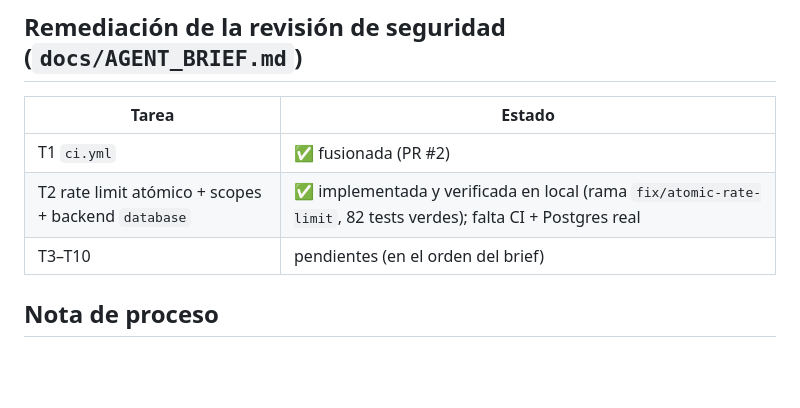
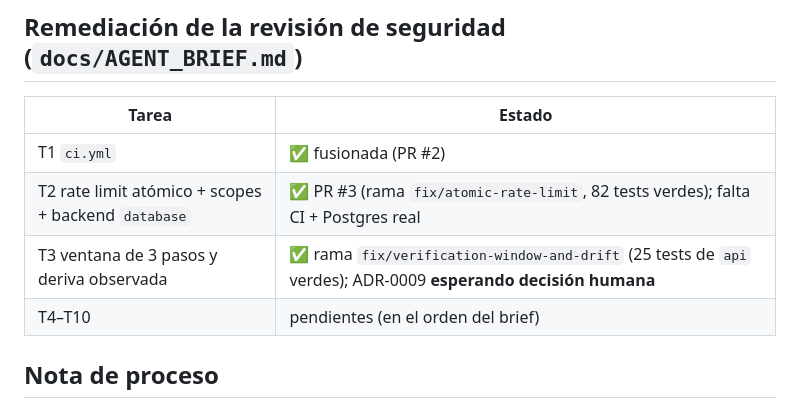
Before and after one commit to angelnereira/Band-All, a Markdown page: docs/ROADMAP_STATUS.md, the part around the change. GitHub-like rendering; blank space fills up the shorter version.

Commit message:
docs: track T3 state and the open resync ADR

```diff
--- a/docs/ROADMAP_STATUS.md
+++ b/docs/ROADMAP_STATUS.md
@@ -46,8 +46,9 @@ hito se cierra solo cuando su gate se cumple por completo. **Actualizado:
 | Tarea | Estado |
 |---|---|
 | T1 `ci.yml` | ✅ fusionada (PR #2) |
-| T2 rate limit atómico + scopes + backend `database` | ✅ implementada y verificada en local (rama `fix/atomic-rate-limit`, 82 tests verdes); falta CI + Postgres real |
-| T3–T10 | pendientes (en el orden del brief) |
+| T2 rate limit atómico + scopes + backend `database` | ✅ PR #3 (rama `fix/atomic-rate-limit`, 82 tests verdes); falta CI + Postgres real |
+| T3 ventana de 3 pasos y deriva observada | ✅ rama `fix/verification-window-and-drift` (25 tests de `api` verdes); ADR-0009 **esperando decisión humana** |
+| T4–T10 | pendientes (en el orden del brief) |
 
 ## Nota de proceso
 
```
